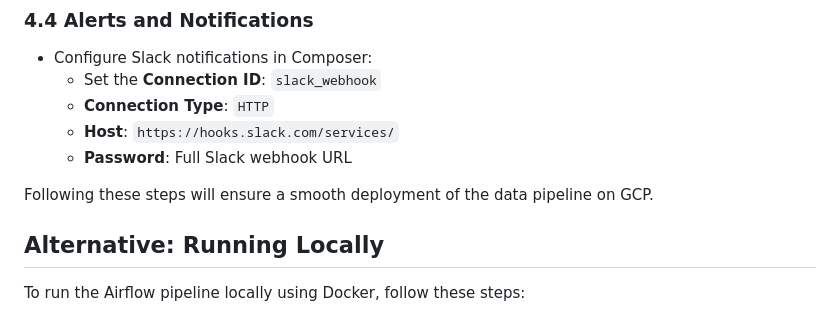
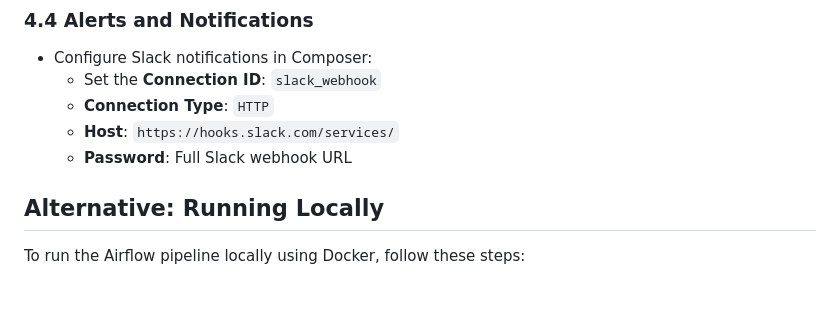
Before and after one commit to DataBridgeAI/ChatwithDatabase, a Markdown page: DataPipeline/README.md, the part around the change. Rendered like a GitHub page; blank space fills up the shorter version.

````diff
--- a/DataPipeline/README.md
+++ b/DataPipeline/README.md
@@ -128,8 +128,6 @@ The `airflow-ci.yml` workflow will:
   - **Host**: `https://hooks.slack.com/services/`
   - **Password**: Full Slack webhook URL
 
-Following these steps will ensure a smooth deployment of the data pipeline on GCP.
-
 ## Alternative: Running Locally
 To run the Airflow pipeline locally using Docker, follow these steps:
 ```sh
````
